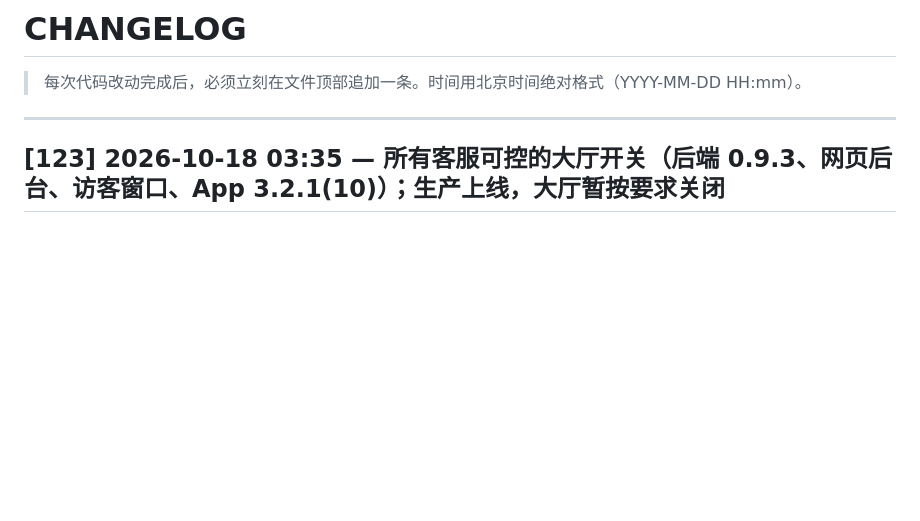
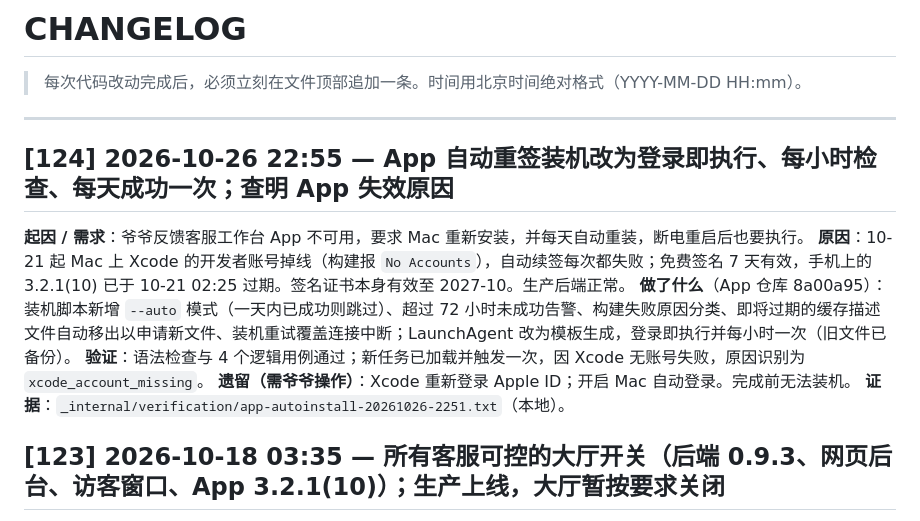
Before and after one commit to baofusirys/custom-service, a Markdown page: _internal/CHANGELOG.md, the part around the change. Drawn GitHub-style; blank space fills up the shorter version.

```diff
--- a/_internal/CHANGELOG.md
+++ b/_internal/CHANGELOG.md
@@ -3,6 +3,15 @@
 > 每次代码改动完成后，必须立刻在文件顶部追加一条。时间用北京时间绝对格式（YYYY-MM-DD HH:mm）。
 
 ---
+
+## [124] 2026-10-26 22:55 — App 自动重签装机改为登录即执行、每小时检查、每天成功一次；查明 App 失效原因
+
+**起因 / 需求**：爷爷反馈客服工作台 App 不可用，要求 Mac 重新安装，并每天自动重装，断电重启后也要执行。
+**原因**：10-21 起 Mac 上 Xcode 的开发者账号掉线（构建报 `No Accounts`），自动续签每次都失败；免费签名 7 天有效，手机上的 3.2.1(10) 已于 10-21 02:25 过期。签名证书本身有效至 2027-10。生产后端正常。
+**做了什么**（App 仓库 8a00a95）：装机脚本新增 `--auto` 模式（一天内已成功则跳过）、超过 72 小时未成功告警、构建失败原因分类、即将过期的缓存描述文件自动移出以申请新文件、装机重试覆盖连接中断；LaunchAgent 改为模板生成，登录即执行并每小时一次（旧文件已备份）。
+**验证**：语法检查与 4 个逻辑用例通过；新任务已加载并触发一次，因 Xcode 无账号失败，原因识别为 `xcode_account_missing`。
+**遗留（需爷爷操作）**：Xcode 重新登录 Apple ID；开启 Mac 自动登录。完成前无法装机。
+**证据**：`_internal/verification/app-autoinstall-20261026-2251.txt`（本地）。
 
 ## [123] 2026-10-18 03:35 — 所有客服可控的大厅开关（后端 0.9.3、网页后台、访客窗口、App 3.2.1(10)）；生产上线，大厅暂按要求关闭
 
```
Also changed, not shown: _internal/LATEST.md (+3 -2 lines).
